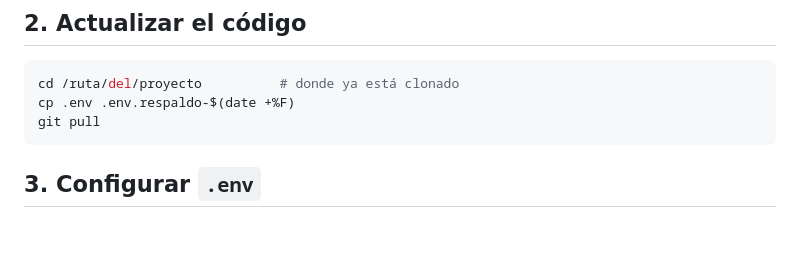
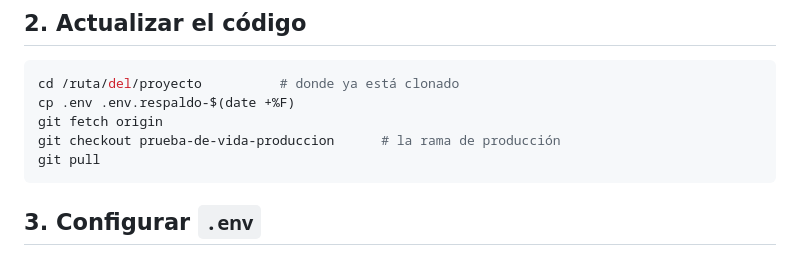
Before and after one commit to Explicite10/FaceAndVoiceReco, a Markdown page: docs/SERVIDOR.md, the part around the change. GitHub-like rendering; blank space fills up the shorter version.

Commit message:
Guia del servidor: usar la rama prueba-de-vida-produccion
Co-Authored-By: Claude Opus 5.5 <noreply@anthropic.com>

````diff
--- a/docs/SERVIDOR.md
+++ b/docs/SERVIDOR.md
@@ -18,6 +18,8 @@ Para quien administra el servidor donde corre `https://prueba-de-vida.buzzword.c
 ```bash
 cd /ruta/del/proyecto          # donde ya está clonado
 cp .env .env.respaldo-$(date +%F)
+git fetch origin
+git checkout prueba-de-vida-produccion      # la rama de producción
 git pull
 ```
 
````
